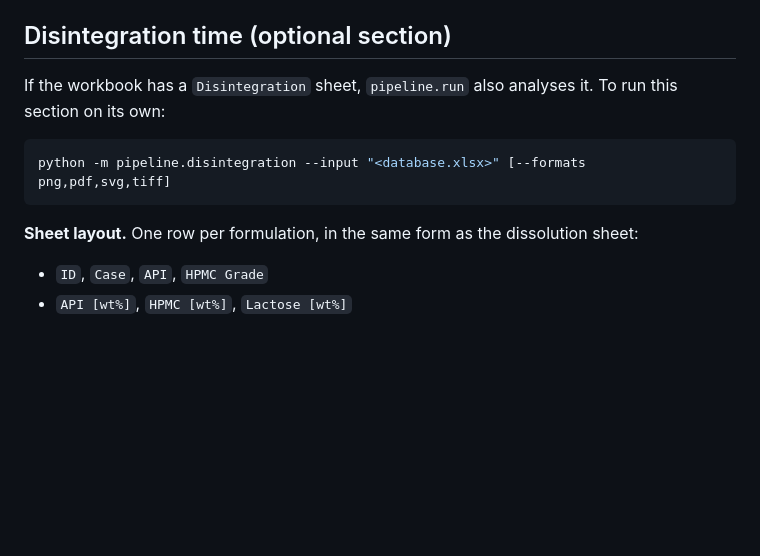
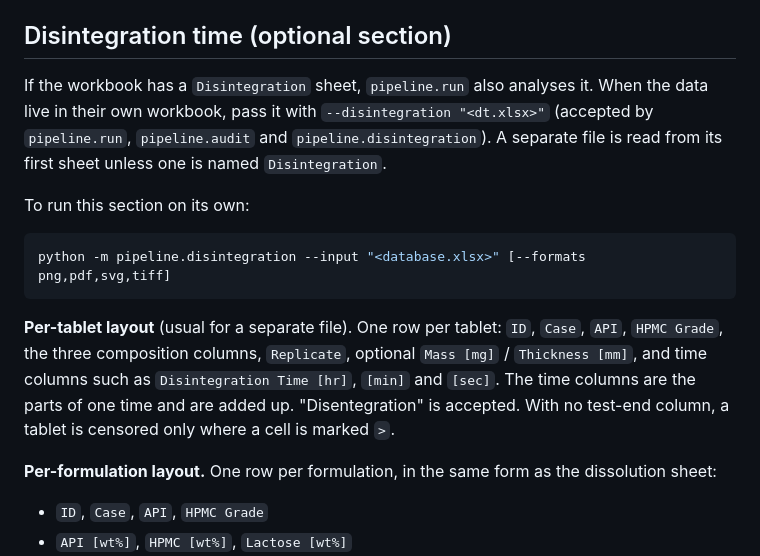
Before and after one commit to cgkossor/CR-Analysis, a Markdown page: README.md, the part around the change. Drawn GitHub-style; blank space fills up the shorter version.

````diff
--- a/README.md
+++ b/README.md
@@ -60,13 +60,25 @@ grammar that has no room for data. An ingest rejection is reported as
 ## Disintegration time (optional section)
 
 If the workbook has a `Disintegration` sheet, `pipeline.run` also analyses it.
+When the data live in their own workbook, pass it with
+`--disintegration "<dt.xlsx>"` (accepted by `pipeline.run`, `pipeline.audit`
+and `pipeline.disintegration`). A separate file is read from its first sheet
+unless one is named `Disintegration`.
+
 To run this section on its own:
 
 ```bash
 python -m pipeline.disintegration --input "<database.xlsx>" [--formats png,pdf,svg,tiff]
 ```
 
-**Sheet layout.** One row per formulation, in the same form as the dissolution sheet:
+**Per-tablet layout** (usual for a separate file). One row per tablet:
+`ID`, `Case`, `API`, `HPMC Grade`, the three composition columns, `Replicate`,
+optional `Mass [mg]` / `Thickness [mm]`, and time columns such as
+`Disintegration Time [hr]`, `[min]` and `[sec]`. The time columns are the
+parts of one time and are added up. "Disentegration" is accepted. With no
+test-end column, a tablet is censored only where a cell is marked `>`.
+
+**Per-formulation layout.** One row per formulation, in the same form as the dissolution sheet:
 
 - `ID`, `Case`, `API`, `HPMC Grade`
 - `API [wt%]`, `HPMC [wt%]`, `Lactose [wt%]`
````
Also changed, not shown: START_HERE.md (+24 -4 lines).
